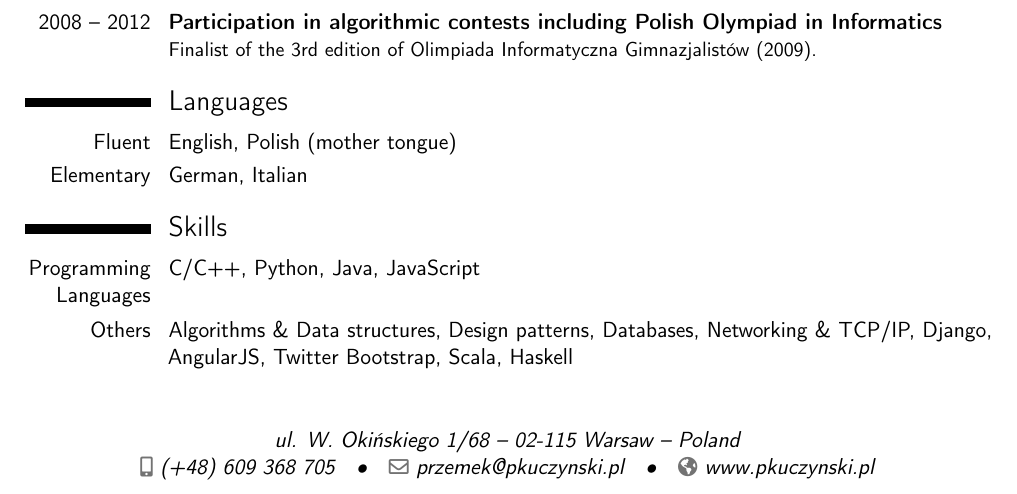
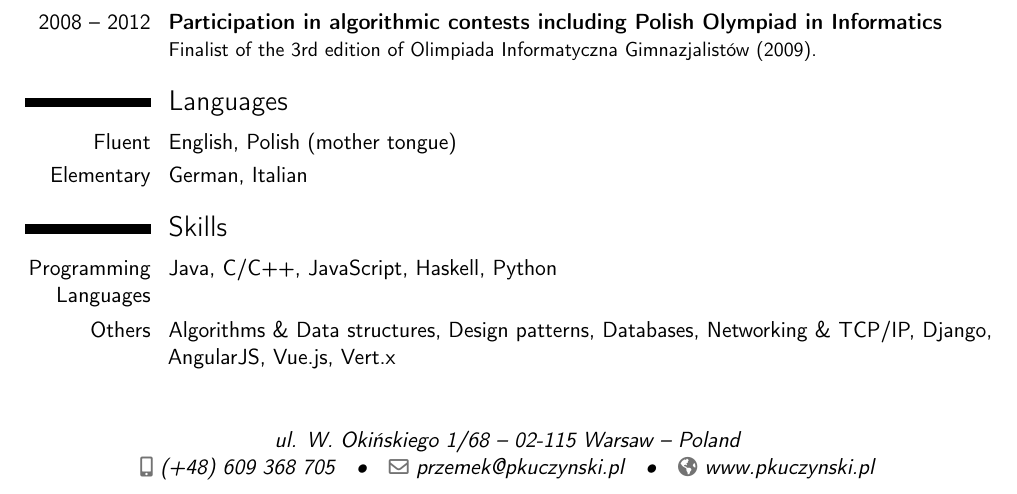
Before and after one commit to przxmek/cv, a LaTeX CV (CV.tex): part of the page, cut so that both start at the same text. Compiled offline with pdfLaTeX.

Commit message:
Updated skills section

```diff
--- a/CV.tex
+++ b/CV.tex
@@ -71,8 +71,8 @@
 \cvitemwithcomment{Elementary}{German, Italian}{}
 
 \section{Skills}
-\cvitem{Programming Languages}{C/C++, Python, Java, JavaScript}
-\cvitem{Others}{Algorithms \& Data structures, Design patterns, Databases, Networking \& TCP/IP, Django, AngularJS, Twitter Bootstrap, Scala, Haskell}{}{}
+\cvitem{Programming Languages}{Java, C/C++, JavaScript, Haskell, Python}
+\cvitem{Others}{Algorithms \& Data structures, Design patterns, Databases, Networking \& TCP/IP, Django, AngularJS, Vue.js, Vert.x}{}{}
 %\cvdoubleitem{category 3}{XXX, YYY, ZZZ}{category 6}{XXX, YYY, ZZZ}
 
 %\section{Interests}
```
